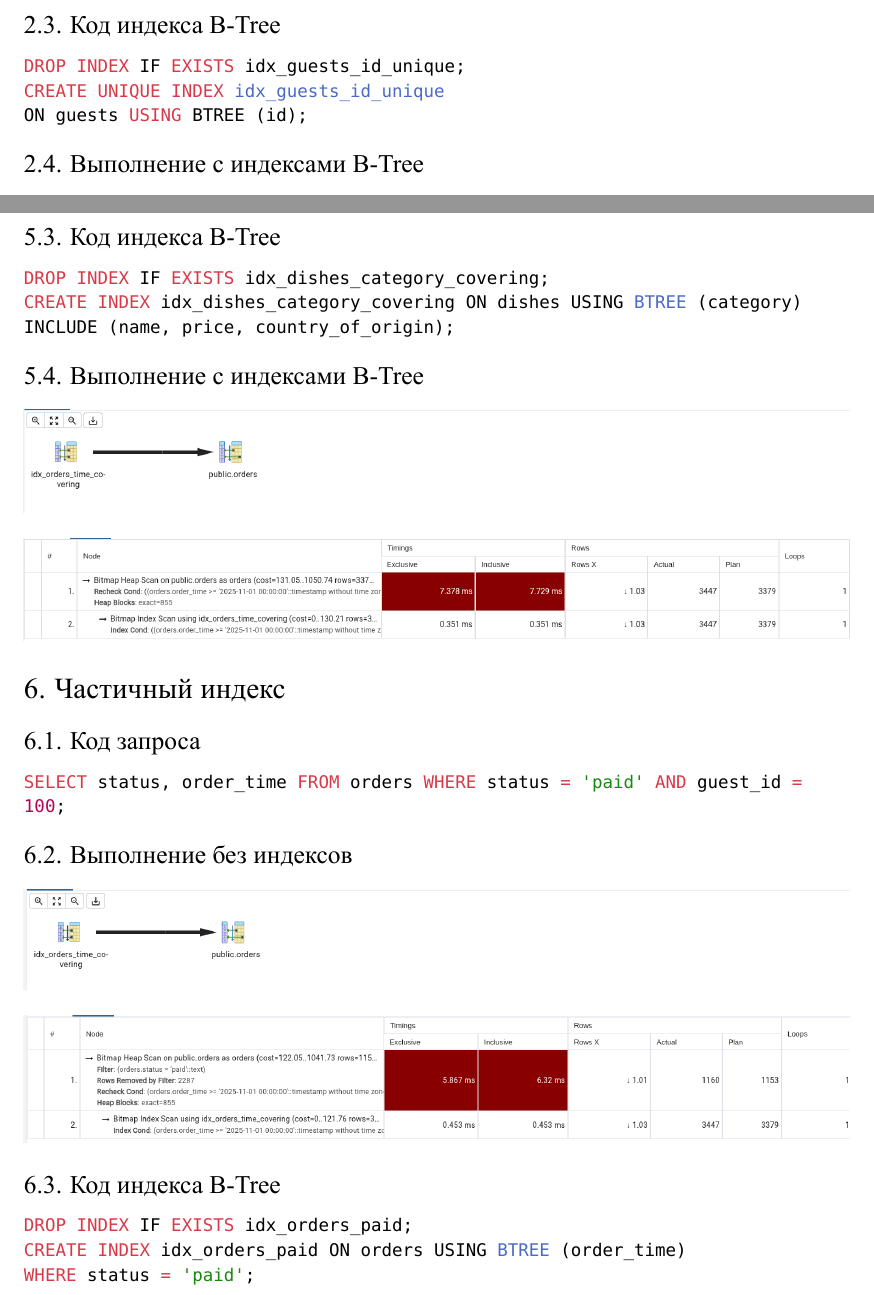
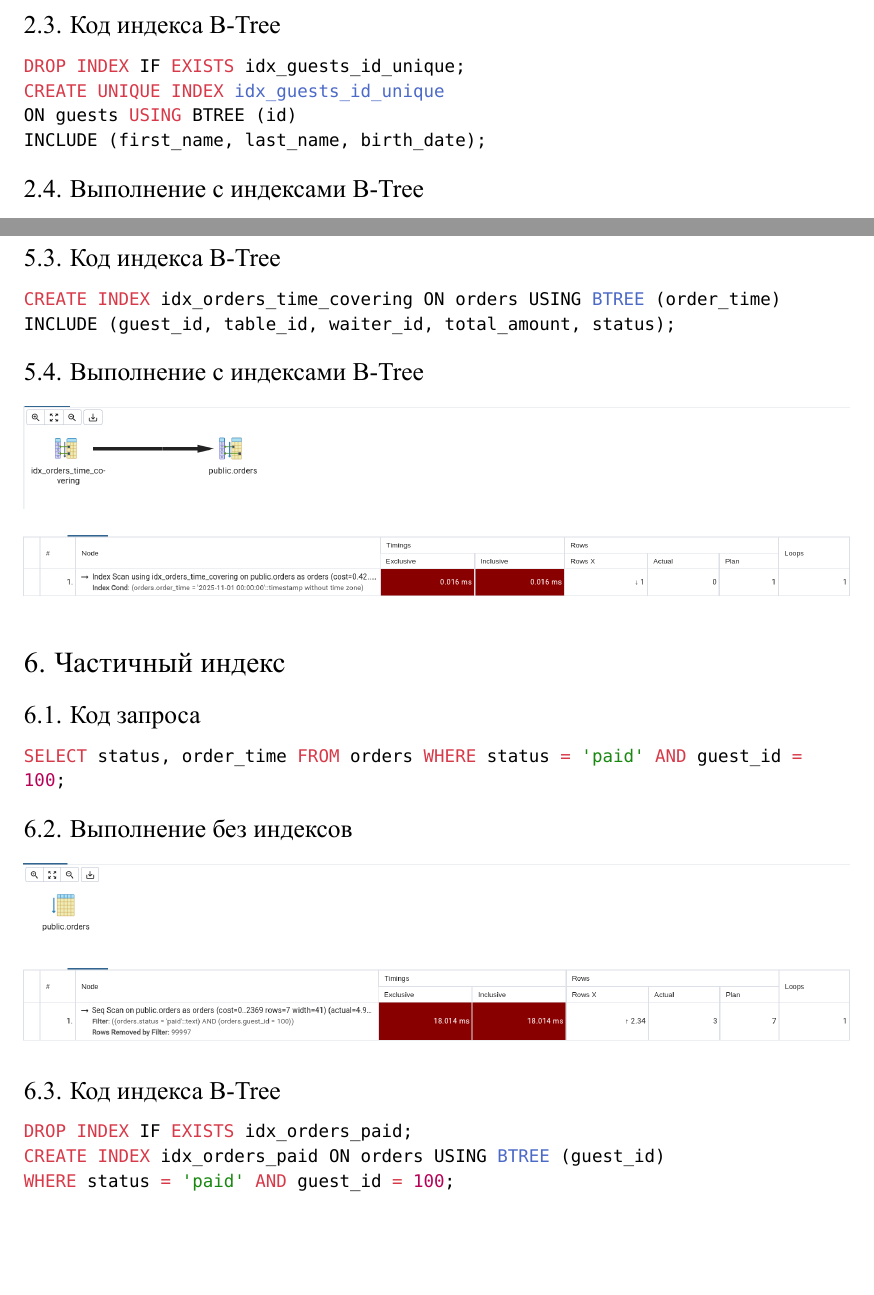
Before and after one commit to karas3vv/ssu-database, a Typst document (index_otchet/index_otchet.typ): two parts of pages 3 and 6 of 9, joined at a grey line, cut so that both start at the same text, the shorter picture padded with empty space. The pictures show the PDF file index_otchet/index_otchet.pdf that the author committed with the source.

Commit message:
подправил отчет по индексам и исправил task5

````diff
--- a/index_otchet/index_otchet.typ
+++ b/index_otchet/index_otchet.typ
@@ -105,7 +105,8 @@ WHERE id IN (100, 500, 1000, 1500, 2000, 2500, 3000, 3500, 4000, 4500);
 ```sql
 DROP INDEX IF EXISTS idx_guests_id_unique;
 CREATE UNIQUE INDEX idx_guests_id_unique
-ON guests USING BTREE (id);
+ON guests USING BTREE (id)
+INCLUDE (first_name, last_name, birth_date);
 ```
 
 == Выполнение с индексами B-Tree
@@ -143,7 +144,7 @@ CREATE INDEX idx_orders_guest_time ON orders USING BTREE (guest_id, order_time);
 == Код запроса
 
 ```sql
-SELECT * FROM guests WHERE DATE_PART('year', birth_date) = 1990;
+SELECT birth_date FROM guests WHERE DATE_PART('year', birth_date) = 1990;
 ```
 
 == Выполнение без индексов
@@ -191,9 +193,8 @@ SELECT name, price FROM dishes WHERE category = 'Main';
 == Код индекса B-Tree
 
 ```sql
-DROP INDEX IF EXISTS idx_dishes_category_covering;
-CREATE INDEX idx_dishes_category_covering ON dishes USING BTREE (category)
-INCLUDE (name, price, country_of_origin);
+CREATE INDEX idx_orders_time_covering ON orders USING BTREE (order_time)
+INCLUDE (guest_id, table_id, waiter_id, total_amount, status);
 ```
 
 == Выполнение с индексами B-Tree
@@ -218,14 +219,15 @@ SELECT status, order_time FROM orders WHERE status = 'paid' AND guest_id = 100;
 
 ```sql
 DROP INDEX IF EXISTS idx_orders_paid;
-CREATE INDEX idx_orders_paid ON orders USING BTREE (order_time)
-WHERE status = 'paid';
+CREATE INDEX idx_orders_paid ON orders USING BTREE (guest_id)
+WHERE status = 'paid' AND guest_id = 100;
 ```
 
 == Выполнение с индексами B-Tree
 
 #image("image14-1.png")
 #image("image14-2.png")
+
 == Код индекса Hash
 
 ```sql
@@ -257,7 +259,8 @@ WHERE status = 'paid' AND order_time >= '2025-11-01';
 
 ```sql
 DROP INDEX IF EXISTS idx_orders_paid_partial;
-CREATE INDEX idx_orders_paid_partial ON orders (order_time)
+CREATE INDEX idx_orders_paid_covering ON orders (order_time)
+INCLUDE (guest_id, table_id, total_amount)
 WHERE status = 'paid';
 ```
 
````
Also changed, not shown: index_otchet/image12-2.png, index_otchet/image13-1.png, index_otchet/image13-2.png, index_otchet/image14-2.png, index_otchet/image17-2.png, index_otchet/image18-2.png, index_otchet/image5-1.png, index_otchet/image5-2.png, index_otchet/index_otchet.pdf, index_otchet/index_otchet.typ (5 more changed lines), 2 other files.
